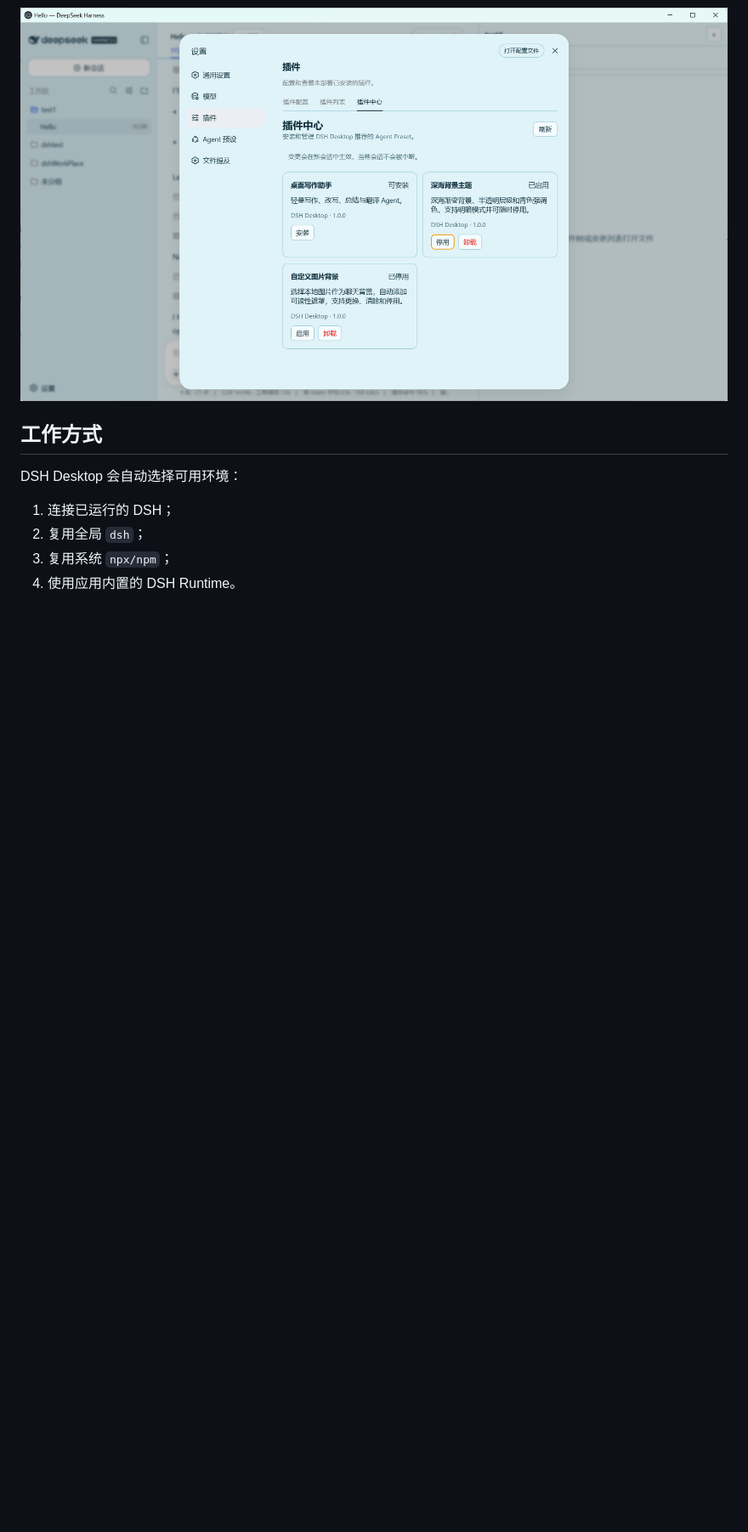
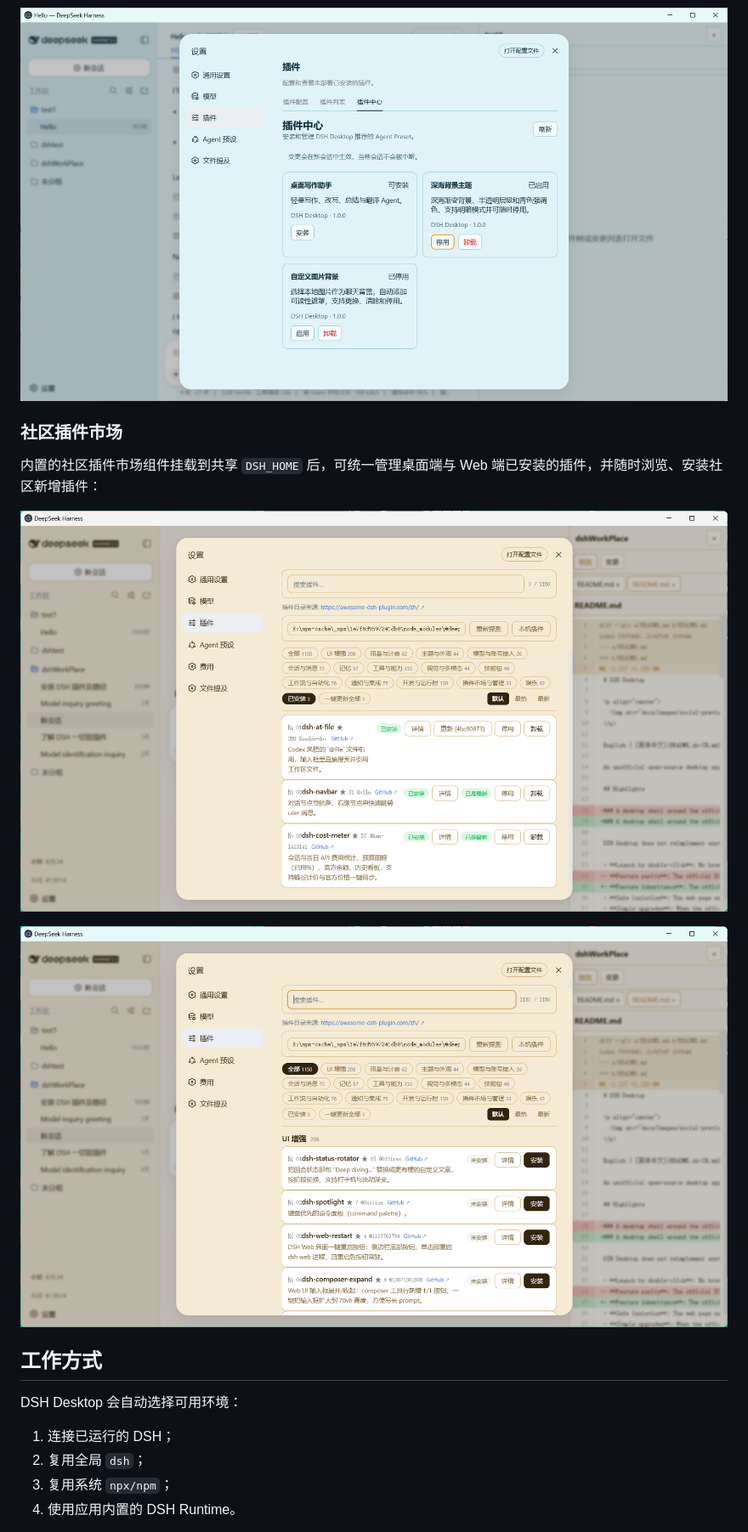
Before and after one commit to yxccai/dsh-desktop, a Markdown page: README.zh-CN.md, the part around the change printed below. Shown: that part at 85% size. GitHub-like rendering; pictures changed too: docs/images/community-market-1.png (added), docs/images/community-market-2.png (added); blank space fills up the shorter version.

```diff
--- a/README.zh-CN.md
+++ b/README.zh-CN.md
@@ -66,6 +66,14 @@ Intel 版（x64）构建完成后可在 [Releases 页面](https://github.com/yxc
 ### 可管理的插件中心
 
 ![DSH Desktop 插件中心](docs/images/plugin-center.png)
+
+### 社区插件市场
+
+内置的社区插件市场组件挂载到共享 `DSH_HOME` 后，可统一管理桌面端与 Web 端已安装的插件，并随时浏览、安装社区新增插件：
+
+![社区插件市场 - 插件管理](docs/images/community-market-1.png)
+
+![社区插件市场 - 插件安装](docs/images/community-market-2.png)
 
 ## 工作方式
 
```
Also changed, not shown: other parts of README.zh-CN.md (+10 -10 lines), README.md (+18 -10 lines).
